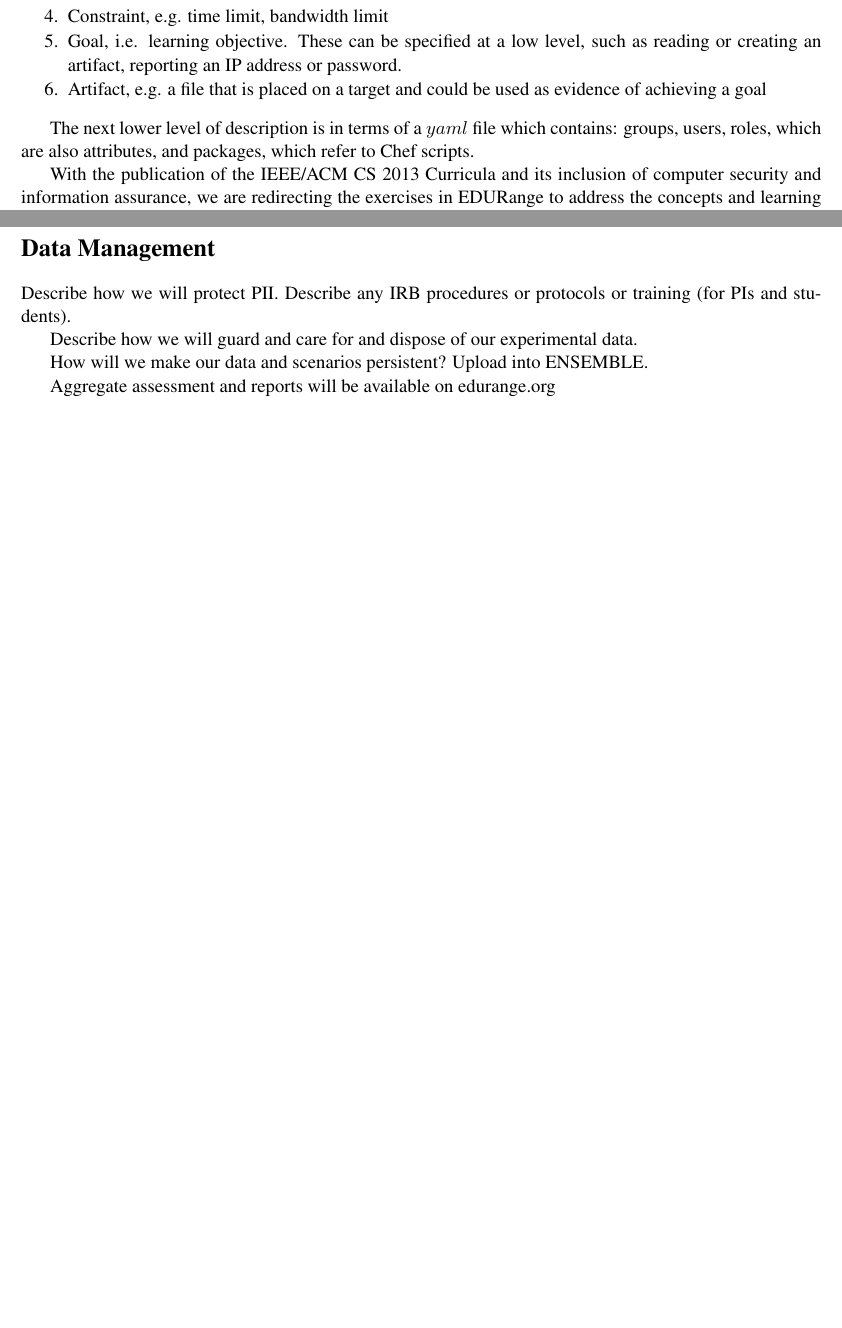
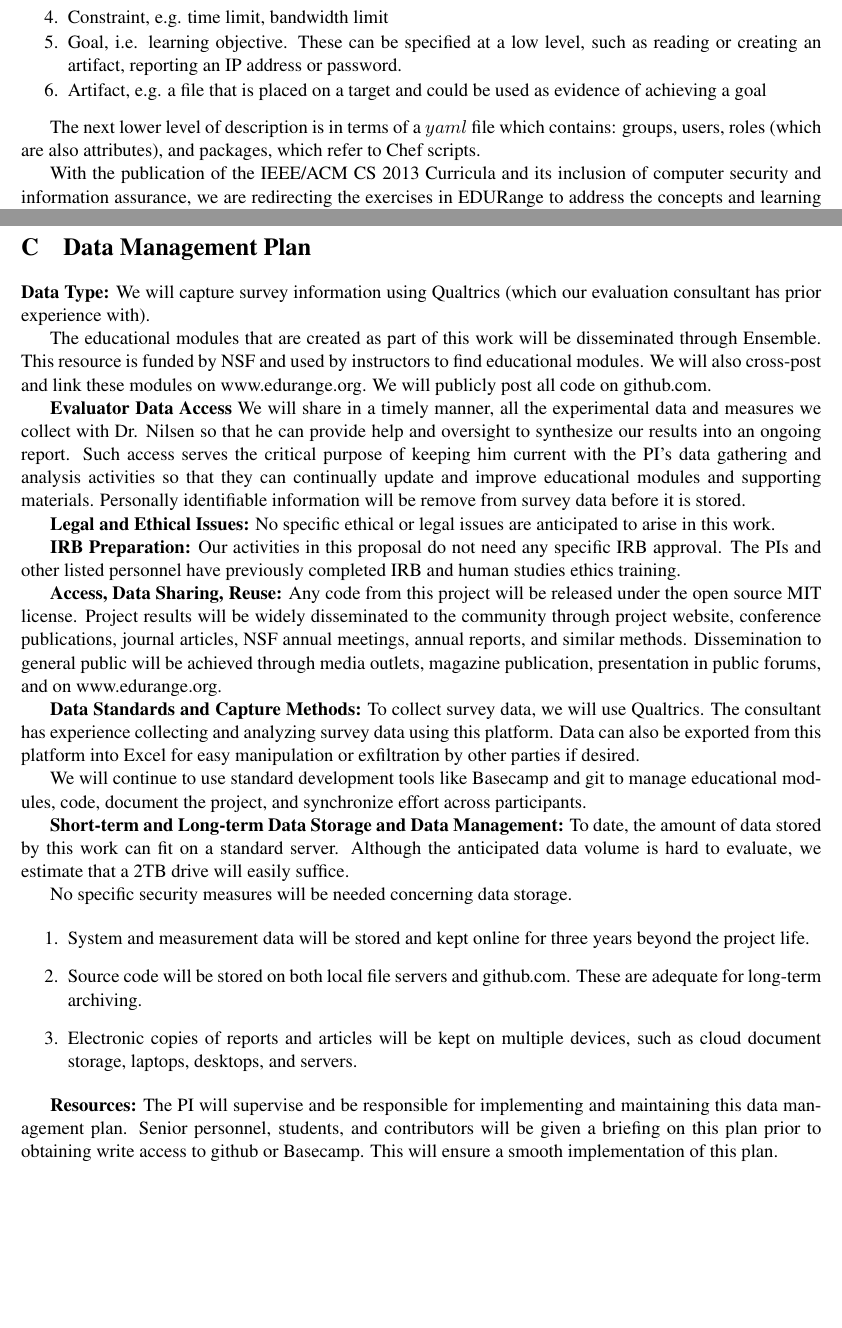
Before and after one commit to weissri/edurange, a LaTeX document (proposal.tex, which reads datamanage.tex, datamanagementplan.tex, modules.tex): two parts of pages 5 and 12 of 13 before the commit and two parts of pages 6 and 13 of 14 after it, joined at a grey line, cut so that both start at the same text, the shorter picture padded with empty space. Compiled offline with pdfLaTeX.

Commit message:
datamanagement plan prior work

```diff
--- a/datamanage.tex
+++ b/datamanage.tex
@@ -7,6 +7,7 @@ Describe how we will guard and care for and dispose of our
 experimental data.
 
 How will we make our data and scenarios persistent? Upload into
-ENSEMBLE.
+Ensemble.
+Code will be on github.com
 
 Aggregate assessment and reports will be available on edurange.org
--- /dev/null
+++ b/datamanagementplan.tex
@@ -0,0 +1,84 @@
+\section{Data Management Plan}
+
+{\bf Data Type:}
+We will capture survey information using Qualtrics (which our evaluation
+consultant has prior experience with).
+
+%Additionally, for students that opt-in, we will also capture
+%information about how they use Seattle via a plug-in to the service manager.
+%This information will consist of the commands typed in the service manager,
+%files uploaded to Seattle nodes, and similar items.   It will not capture
+%any data other than those that are input into the Seattle service manager.
+
+The educational modules that are created as part of this work will be
+disseminated through Ensemble.  This resource is funded by NSF and used by instructors
+to find educational modules.
+We will also cross-post and link these modules on www.edurange.org.
+We will publicly post all code on github.com.
+
+{\bf Evaluator Data Access} We will share in a timely manner, all the
+experimental data and measures we collect with Dr. Nilsen
+so that he can provide help and oversight to synthesize our results into an
+ongoing report.  Such access serves the critical purpose of keeping him
+current with the PI's data gathering and analysis activities so that they can
+continually update and improve educational modules and supporting materials.
+Personally identifiable information will be remove from survey data before it is stored.
+
+{\bf Legal and Ethical Issues:} No specific ethical or legal issues
+are anticipated to arise in this work.
+%Our testbed restricts the set of
+%things a researcher can do to prevent things like source address spoofing
+%and ICMP packets (both are major sources of complaints on PlanetLab).
+%While we have never had cause to use it in practice, we have implemented an
+%emergency stop mechanism to use in response to abuse complaints.
+
+{\bf IRB Preparation:} Our activities in this proposal do not need any
+specific IRB approval.   %are in the process of designing an IRB protocol to
+%encompass our assessment activities because they involve a student to opt-in
+%to allow evaluators to observe their interaction with Seattle.  We
+%will submit this protocol to our respective IRBs before the planned start date
+%of the project.
+The PIs and other listed personnel have previously completed
+IRB and human studies ethics training.
+
+{\bf Access, Data Sharing, Reuse:} Any code from this project will be released
+under the open source MIT license.
+Project results will be widely
+disseminated to the community through project website, conference publications,
+journal articles, NSF annual meetings, annual reports, and similar methods.
+Dissemination to general public will be achieved through media
+outlets, magazine publication, presentation in public forums, and on www.edurange.org.
+
+{\bf Data Standards and Capture Methods:}
+To collect survey data, we will use Qualtrics.  The consultant has experience
+collecting and analyzing survey data using this platform.  Data can also be
+exported from this platform into Excel for easy manipulation or exfiltration
+by other parties if desired.
+
+We will continue to use standard development tools like Basecamp and git to manage
+educational modules, code, document the project, and synchronize effort across
+participants.
+
+
+{\bf Short-term and Long-term Data Storage and Data Management:}
+To date, the amount of data stored by this work can fit on a standard
+server.  Although the anticipated data volume is hard to evaluate, we
+estimate that a 2TB drive will easily suffice.
+
+No specific security measures will be needed
+concerning data storage.
+
+\begin{enumerate}
+\item System and measurement data will be stored and kept online for three
+years beyond the project life.
+\item Source code will be stored on both local file servers and github.com.  These are
+adequate for long-term archiving.
+\item Electronic copies of reports and articles will be kept on multiple
+devices, such as cloud document storage, laptops, desktops, and servers.
+\end{enumerate}
+
+{\bf Resources:}
+The PI will supervise and be responsible for implementing and maintaining this
+data management plan.  Senior personnel, students, and contributors
+will be given a briefing on this plan prior to obtaining write access to github
+or Basecamp.  This will ensure a smooth implementation of this plan.
--- a/modules.tex
+++ b/modules.tex
@@ -22,7 +22,7 @@ six types of entities that appear in cybersecurity exercises and competitions:
 \end{packenum}
 
 The next lower level of description is in terms of a $yaml$ file which contains:
- groups, users, roles, which are also attributes, and packages, which refer to Chef scripts.
+ groups, users, roles (which are also attributes), and packages, which refer to Chef scripts.
 
 
 %{\bf organization and elements, learning implications}
--- a/proposal.tex
+++ b/proposal.tex
@@ -49,7 +50,7 @@
 
 \newpage
 
-\input{datamanage}
+\input{datamanagementplan}
 
 \newpage
 \setcounter{page}{1}
```
Also changed, not shown: prior.tex (added, +49 -0 lines), proposal.pdf, proposal.tex (1 more changed lines), 1 other file.
